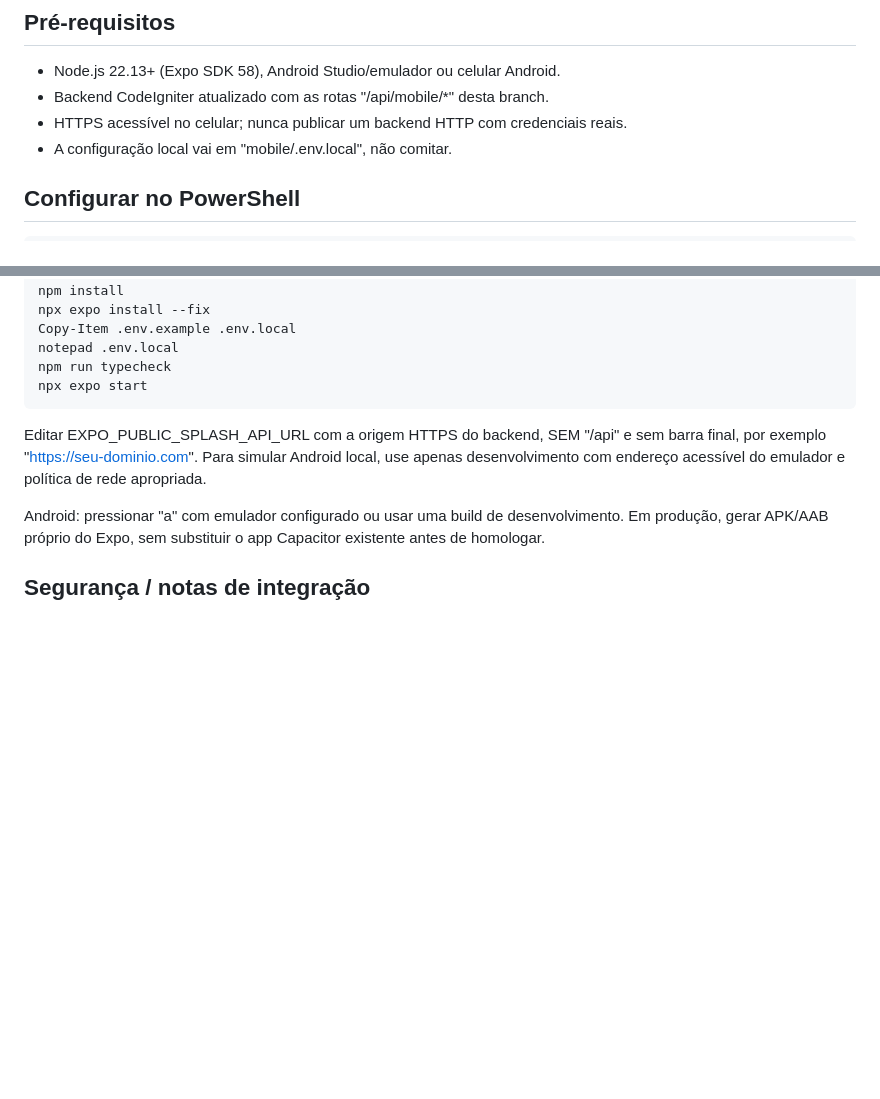
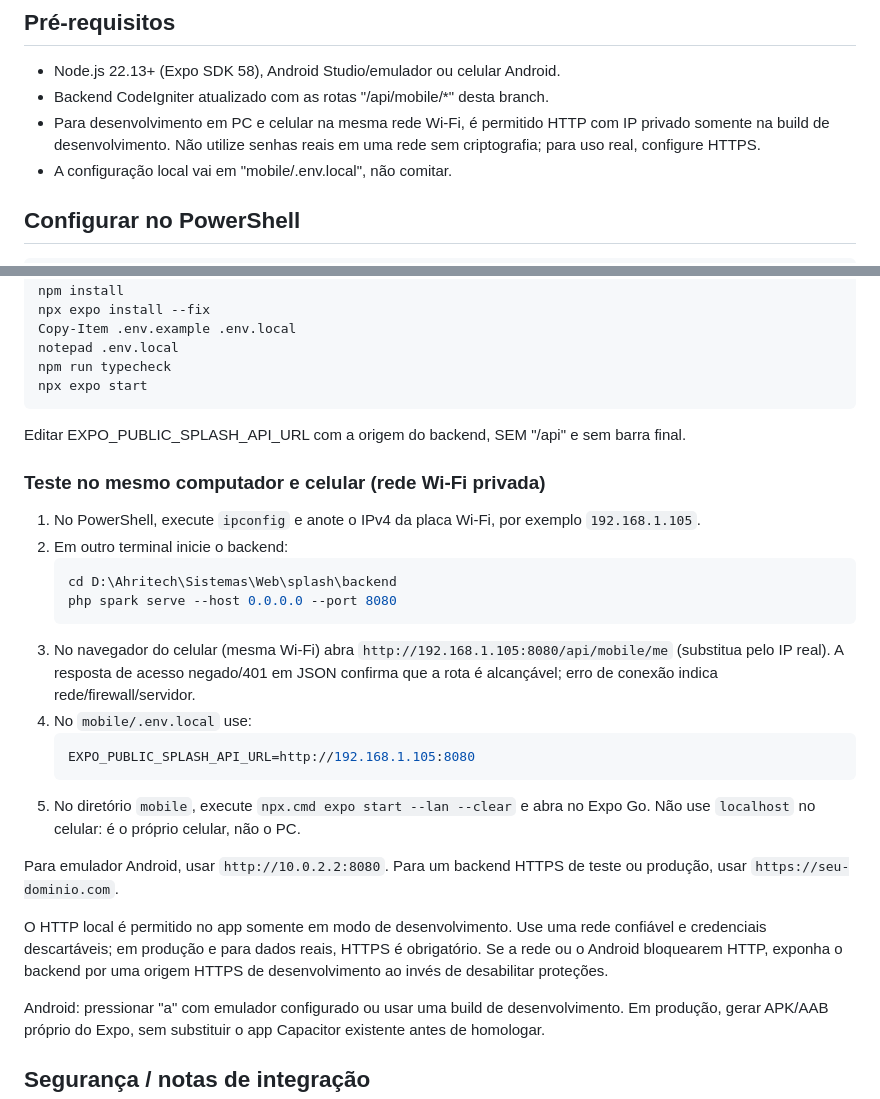
Before and after one commit to Jaime10121524/splash, a Markdown page: mobile/README.md, 2 parts joined by grey strips. GitHub-like rendering; blank space fills up the shorter version.

Commit message:
docs(mobile): orientar teste Expo no celular usando IP da rede local

````diff
--- a/mobile/README.md
+++ b/mobile/README.md
@@ -15,7 +15,7 @@ Primeira entrega independente do frontend web e do aplicativo Capacitor. O aplic
 
 - Node.js 22.13+ (Expo SDK 58), Android Studio/emulador ou celular Android.
 - Backend CodeIgniter atualizado com as rotas "/api/mobile/*" desta branch.
-- HTTPS acessível no celular; nunca publicar um backend HTTP com credenciais reais.
+- Para desenvolvimento em PC e celular na mesma rede Wi-Fi, é permitido HTTP com IP privado somente na build de desenvolvimento. Não utilize senhas reais em uma rede sem criptografia; para uso real, configure HTTPS.
 - A configuração local vai em "mobile/.env.local", não comitar.
 
 ## Configurar no PowerShell
@@ -31,7 +31,26 @@ Primeira entrega independente do frontend web e do aplicativo Capacitor. O aplic
     npm run typecheck
     npx expo start
 
-Editar EXPO_PUBLIC_SPLASH_API_URL com a origem HTTPS do backend, SEM "/api" e sem barra final, por exemplo "https://seu-dominio.com". Para simular Android local, use apenas desenvolvimento com endereço acessível do emulador e política de rede apropriada.
+Editar EXPO_PUBLIC_SPLASH_API_URL com a origem do backend, SEM "/api" e sem barra final.
+
+### Teste no mesmo computador e celular (rede Wi-Fi privada)
+
+1. No PowerShell, execute `ipconfig` e anote o IPv4 da placa Wi-Fi, por exemplo `192.168.1.105`.
+2. Em outro terminal inicie o backend:
+   ```powershell
+   cd D:\Ahritech\Sistemas\Web\splash\backend
+   php spark serve --host 0.0.0.0 --port 8080
+   ```
+3. No navegador do celular (mesma Wi-Fi) abra `http://192.168.1.105:8080/api/mobile/me` (substitua pelo IP real). A resposta de acesso negado/401 em JSON confirma que a rota é alcançável; erro de conexão indica rede/firewall/servidor.
+4. No `mobile/.env.local` use:
+   ```env
+   EXPO_PUBLIC_SPLASH_API_URL=http://192.168.1.105:8080
+   ```
+5. No diretório `mobile`, execute `npx.cmd expo start --lan --clear` e abra no Expo Go. Não use `localhost` no celular: é o próprio celular, não o PC.
+
+Para emulador Android, usar `http://10.0.2.2:8080`. Para um backend HTTPS de teste ou produção, usar `https://seu-dominio.com`.
+
+O HTTP local é permitido no app somente em modo de desenvolvimento. Use uma rede confiável e credenciais descartáveis; em produção e para dados reais, HTTPS é obrigatório. Se a rede ou o Android bloquearem HTTP, exponha o backend por uma origem HTTPS de desenvolvimento ao invés de desabilitar proteções.
 
 Android: pressionar "a" com emulador configurado ou usar uma build de desenvolvimento. Em produção, gerar APK/AAB próprio do Expo, sem substituir o app Capacitor existente antes de homologar.
 
````
